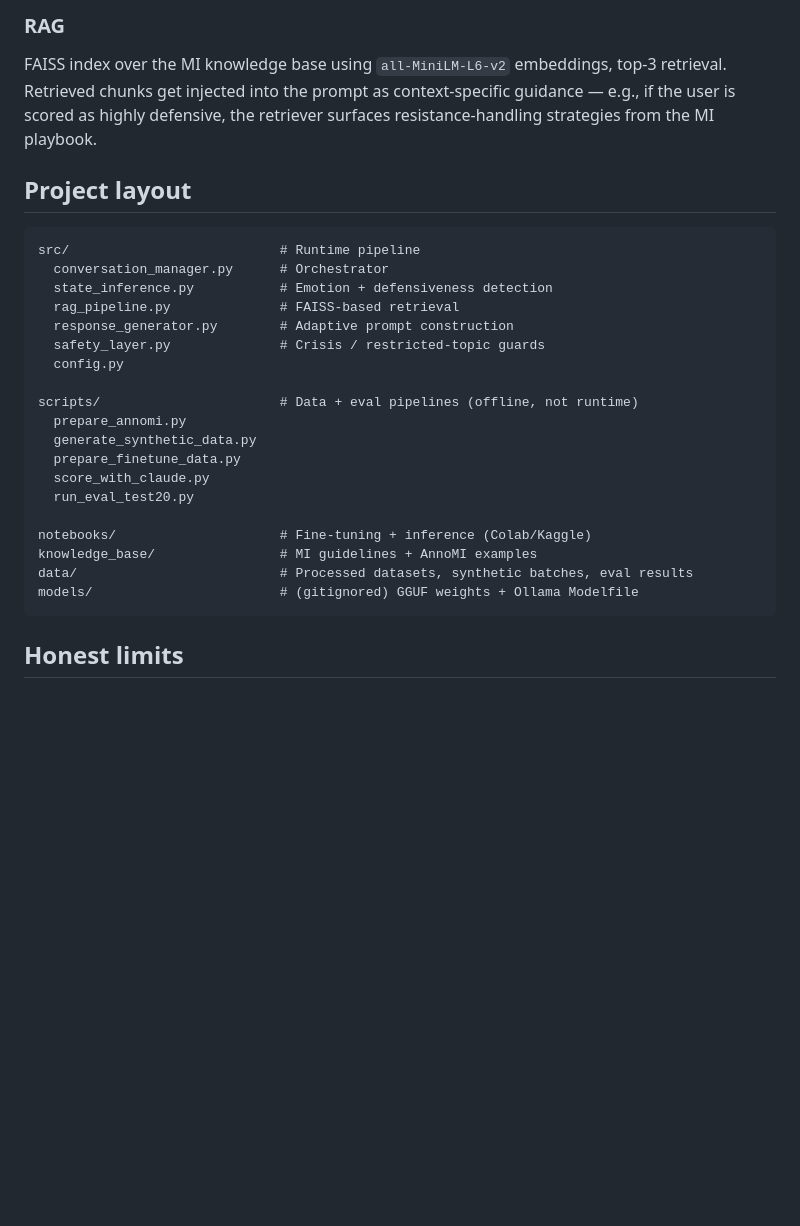
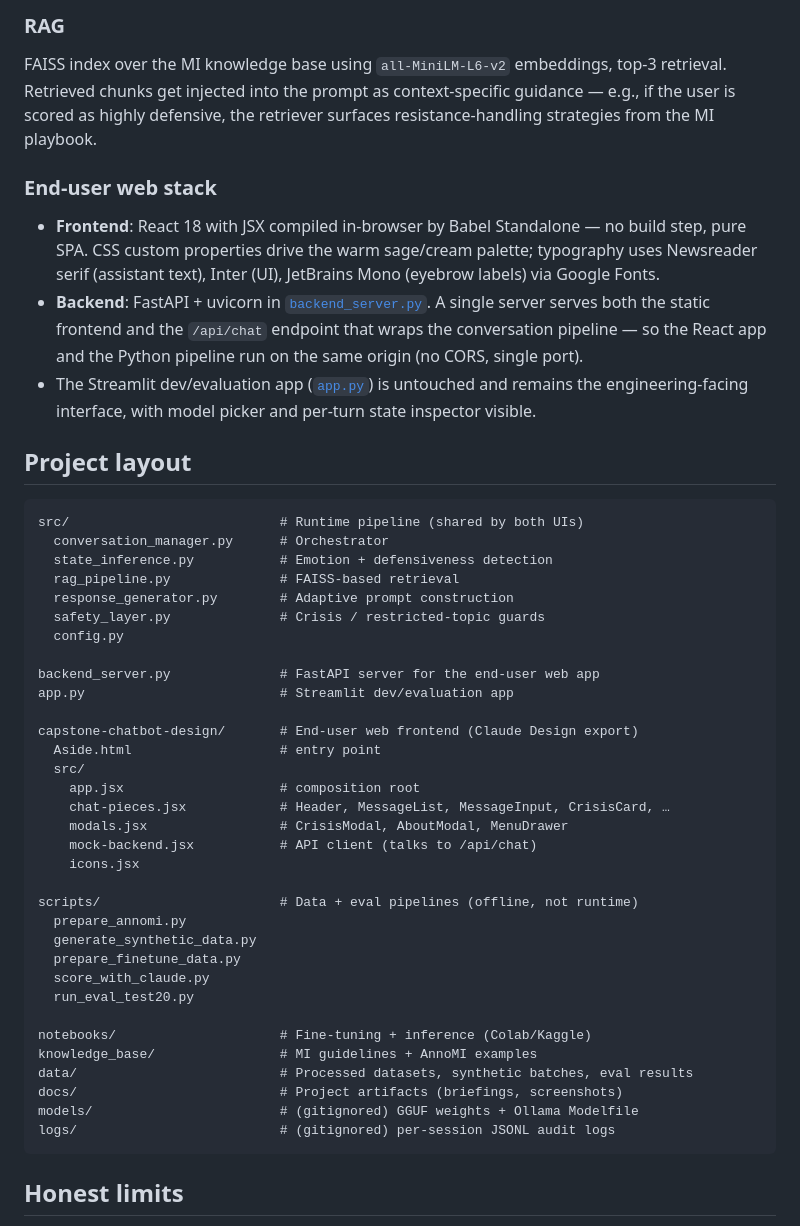
Before and after one commit to TirthShahh28/motivational-interviewing-chatbot, a Markdown page: README.md, the part around one of its changes. Drawn GitHub-style; blank space fills up the shorter version.

````diff
--- a/README.md
+++ b/README.md
@@ -60,16 +108,33 @@ Built a Claude-as-judge evaluation rather than relying on human scoring — too
 ### RAG
 FAISS index over the MI knowledge base using `all-MiniLM-L6-v2` embeddings, top-3 retrieval. Retrieved chunks get injected into the prompt as context-specific guidance — e.g., if the user is scored as highly defensive, the retriever surfaces resistance-handling strategies from the MI playbook.
 
+### End-user web stack
+- **Frontend**: React 18 with JSX compiled in-browser by Babel Standalone — no build step, pure SPA. CSS custom properties drive the warm sage/cream palette; typography uses Newsreader serif (assistant text), Inter (UI), JetBrains Mono (eyebrow labels) via Google Fonts.
+- **Backend**: FastAPI + uvicorn in [`backend_server.py`](backend_server.py). A single server serves both the static frontend and the `/api/chat` endpoint that wraps the conversation pipeline — so the React app and the Python pipeline run on the same origin (no CORS, single port).
+- The Streamlit dev/evaluation app ([`app.py`](app.py)) is untouched and remains the engineering-facing interface, with model picker and per-turn state inspector visible.
+
 ## Project layout
 
 ```
-src/                           # Runtime pipeline
+src/                           # Runtime pipeline (shared by both UIs)
   conversation_manager.py      # Orchestrator
   state_inference.py           # Emotion + defensiveness detection
   rag_pipeline.py              # FAISS-based retrieval
   response_generator.py        # Adaptive prompt construction
   safety_layer.py              # Crisis / restricted-topic guards
   config.py
+
+backend_server.py              # FastAPI server for the end-user web app
+app.py                         # Streamlit dev/evaluation app
+
+capstone-chatbot-design/       # End-user web frontend (Claude Design export)
+  Aside.html                   # entry point
+  src/
+    app.jsx                    # composition root
+    chat-pieces.jsx            # Header, MessageList, MessageInput, CrisisCard, …
+    modals.jsx                 # CrisisModal, AboutModal, MenuDrawer
+    mock-backend.jsx           # API client (talks to /api/chat)
+    icons.jsx
 
 scripts/                       # Data + eval pipelines (offline, not runtime)
   prepare_annomi.py
@@ -81,7 +146,9 @@ scripts/                       # Data + eval pipelines (offline, not runtime)
 notebooks/                     # Fine-tuning + inference (Colab/Kaggle)
 knowledge_base/                # MI guidelines + AnnoMI examples
 data/                          # Processed datasets, synthetic batches, eval results
+docs/                          # Project artifacts (briefings, screenshots)
 models/                        # (gitignored) GGUF weights + Ollama Modelfile
+logs/                          # (gitignored) per-session JSONL audit logs
 ```
 
 ## Honest limits
````
Also changed, not shown: other parts of README.md (+49 -1 lines), knowledge_base/crisis_protocols.md (+1 -1 lines), docs/screenshots/chat.png (added), docs/screenshots/crisis.png (added), docs/screenshots/welcome.png (added), 9 other files.
